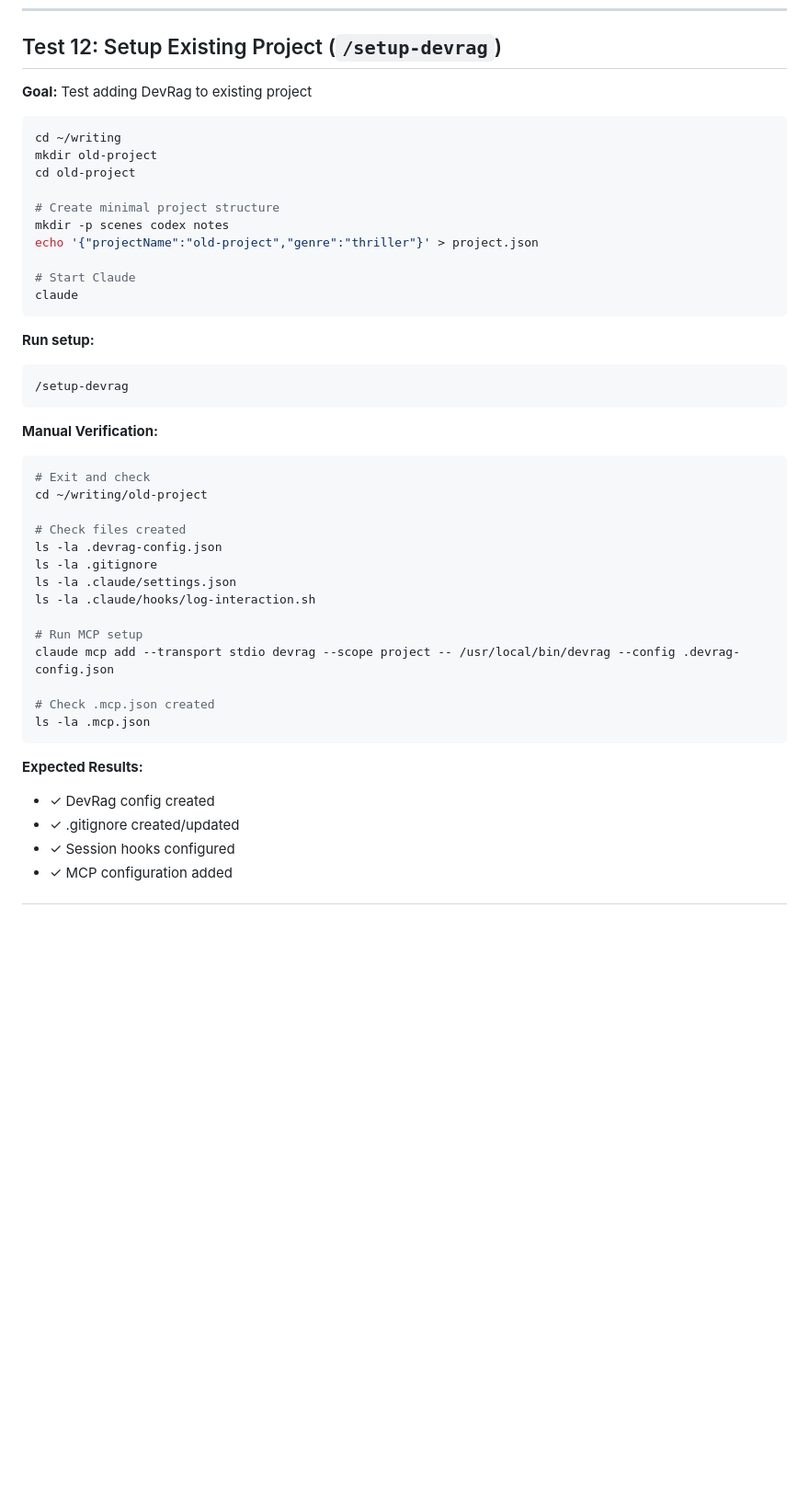
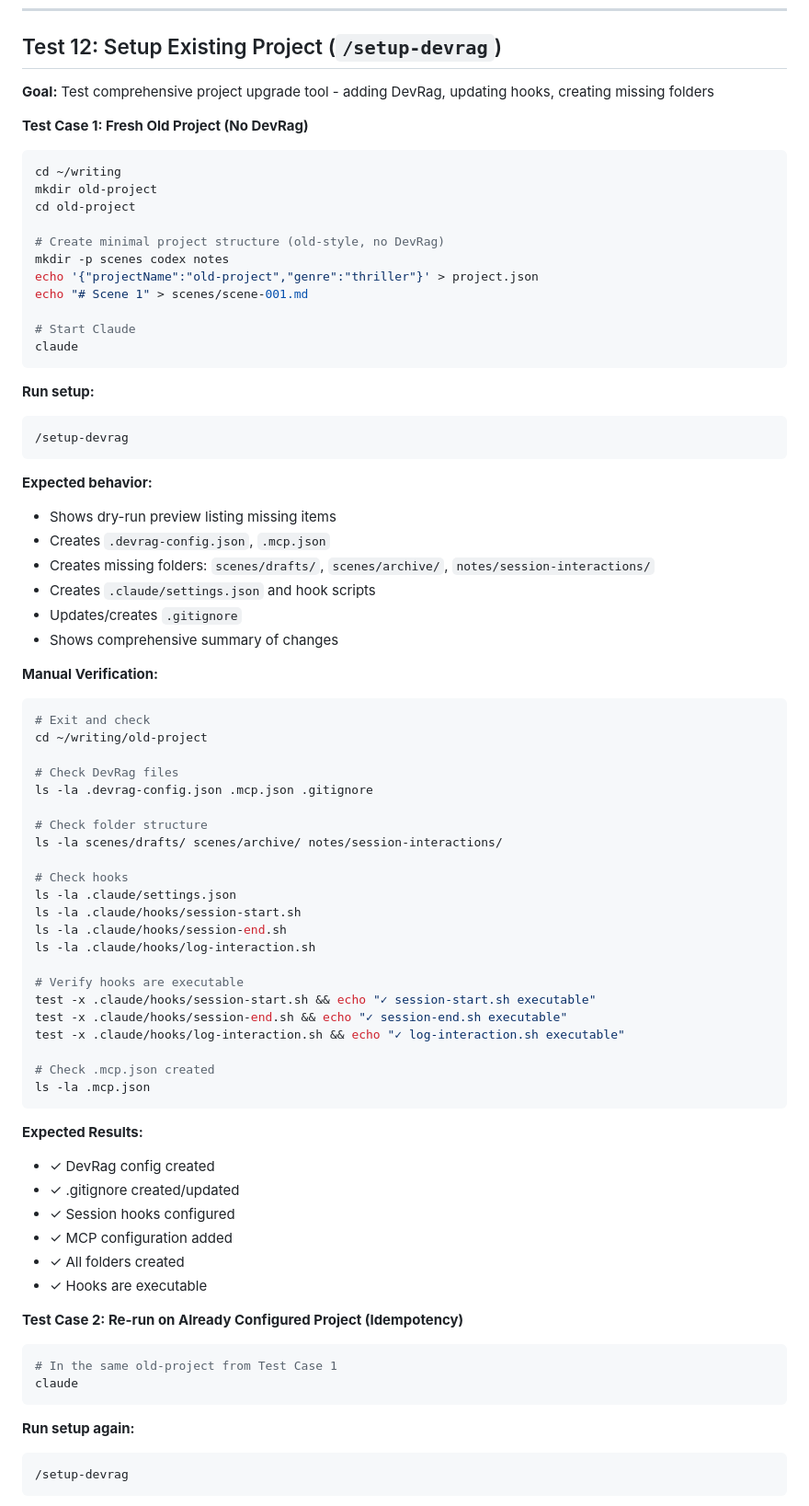
Before and after one commit to badri/novel-claude, a Markdown page: TESTING.md, the part around one of its changes. Shown at 92% size. Drawn GitHub-style; blank space fills up the shorter version.

````diff
--- a/TESTING.md
+++ b/TESTING.md
@@ -527,16 +527,19 @@ cat manuscript-*.md
 
 ## Test 12: Setup Existing Project (`/setup-devrag`)
 
-**Goal:** Test adding DevRag to existing project
+**Goal:** Test comprehensive project upgrade tool - adding DevRag, updating hooks, creating missing folders
+
+**Test Case 1: Fresh Old Project (No DevRag)**
 
 ```bash
 cd ~/writing
 mkdir old-project
 cd old-project
 
-# Create minimal project structure
+# Create minimal project structure (old-style, no DevRag)
 mkdir -p scenes codex notes
 echo '{"projectName":"old-project","genre":"thriller"}' > project.json
+echo "# Scene 1" > scenes/scene-001.md
 
 # Start Claude
 claude
@@ -548,20 +551,36 @@ claude
 /setup-devrag
 ```
 
+**Expected behavior:**
+- Shows dry-run preview listing missing items
+- Creates `.devrag-config.json`, `.mcp.json`
+- Creates missing folders: `scenes/drafts/`, `scenes/archive/`, `notes/session-interactions/`
+- Creates `.claude/settings.json` and hook scripts
+- Updates/creates `.gitignore`
+- Shows comprehensive summary of changes
+
 **Manual Verification:**
 
 ```bash
 # Exit and check
 cd ~/writing/old-project
 
-# Check files created
-ls -la .devrag-config.json
-ls -la .gitignore
+# Check DevRag files
+ls -la .devrag-config.json .mcp.json .gitignore
+
+# Check folder structure
+ls -la scenes/drafts/ scenes/archive/ notes/session-interactions/
+
+# Check hooks
 ls -la .claude/settings.json
+ls -la .claude/hooks/session-start.sh
+ls -la .claude/hooks/session-end.sh
 ls -la .claude/hooks/log-interaction.sh
 
-# Run MCP setup
-claude mcp add --transport stdio devrag --scope project -- /usr/local/bin/devrag --config .devrag-config.json
+# Verify hooks are executable
+test -x .claude/hooks/session-start.sh && echo "✓ session-start.sh executable"
+test -x .claude/hooks/session-end.sh && echo "✓ session-end.sh executable"
+test -x .claude/hooks/log-interaction.sh && echo "✓ log-interaction.sh executable"
 
 # Check .mcp.json created
 ls -la .mcp.json
@@ -572,3 +591,19 @@ ls -la .mcp.json
 - ✓ .gitignore created/updated
 - ✓ Session hooks configured
 - ✓ MCP configuration added
+- ✓ All folders created
+- ✓ Hooks are executable
+
+**Test Case 2: Re-run on Already Configured Project (Idempotency)**
+
+```bash
+# In the same old-project from Test Case 1
+claude
+```
+
+**Run setup again:**
+
+```bash
+/setup-devrag
+```
+
````
Also changed, not shown: other parts of TESTING.md (+48 -0 lines), CONTEXT-MANAGEMENT.md (+18 -9 lines), README.md (+25 -10 lines).
